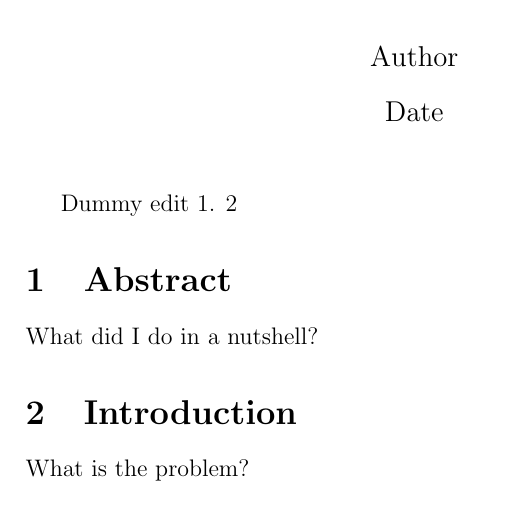
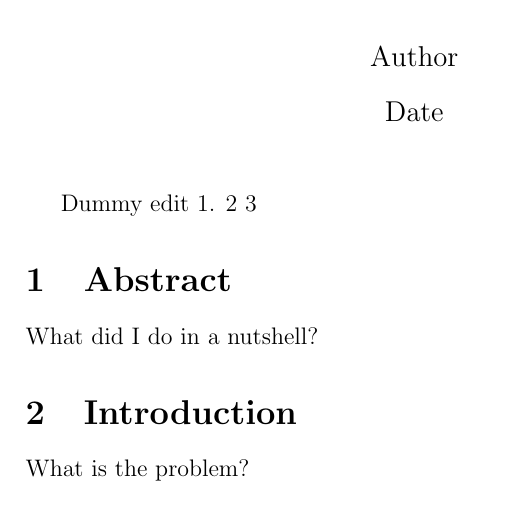
Before and after one commit to zucchinifactory/textests, a LaTeX document (main.tex): part of page 1 of 2, cut so that both start at the same text. Compiled offline with pdfLaTeX.

Commit message:
Update main.tex

```diff
--- a/main.tex
+++ b/main.tex
@@ -11,7 +11,7 @@
 
 \maketitle
 
-Dummy edit 1. 2
+Dummy edit 1. 2 3
 
 \input{tex/abstract.tex}
 \input{tex/introduction.tex}
```
